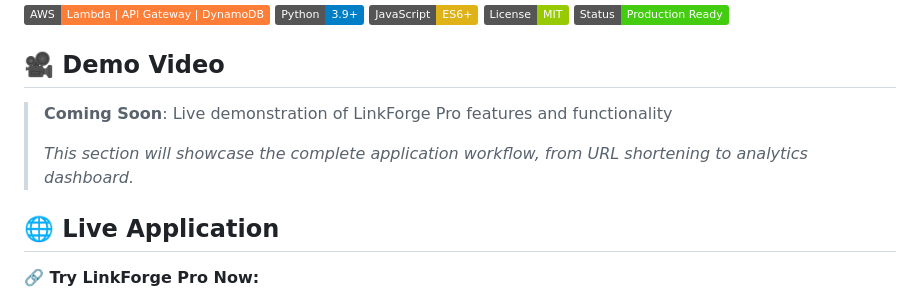
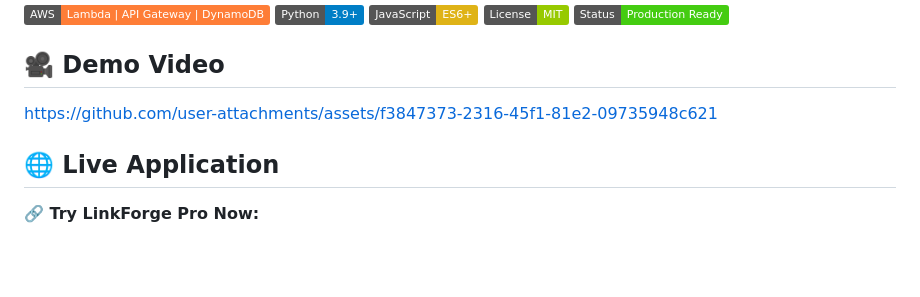
Before and after one commit to Anshuman-git-code/Linkforge_Pro, a Markdown page: README.md, the part around the change. GitHub-like rendering; badges without logos; blank space fills up the shorter version.

```diff
--- a/README.md
+++ b/README.md
@@ -10,9 +10,8 @@ A production-grade, serverless URL shortener built with AWS services. Features r
 
 ## 🎥 Demo Video
 
-> **Coming Soon**: Live demonstration of LinkForge Pro features and functionality
->
-> *This section will showcase the complete application workflow, from URL shortening to analytics dashboard.*
+https://github.com/user-attachments/assets/f3847373-2316-45f1-81e2-09735948c621
+
 
 ## 🌐 Live Application
 
```
